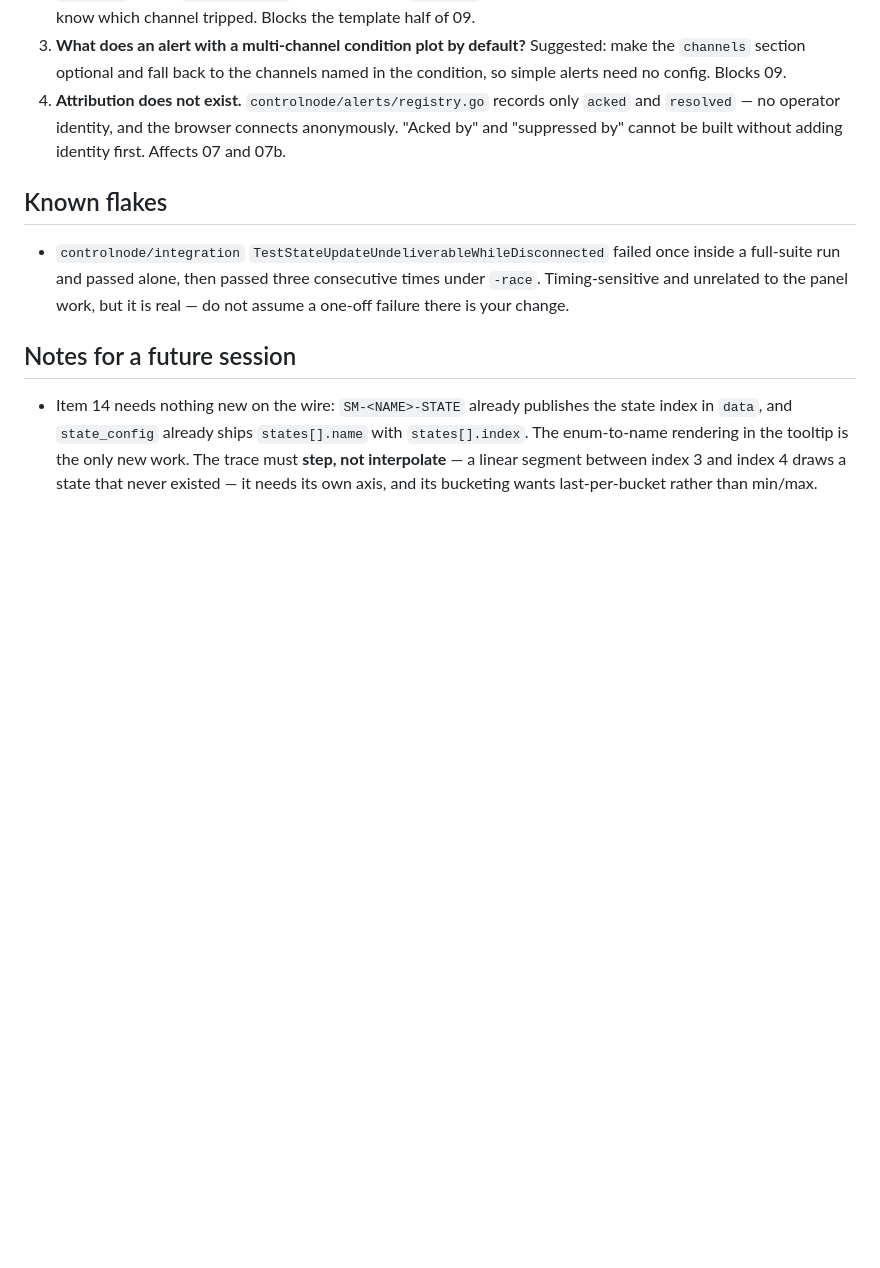
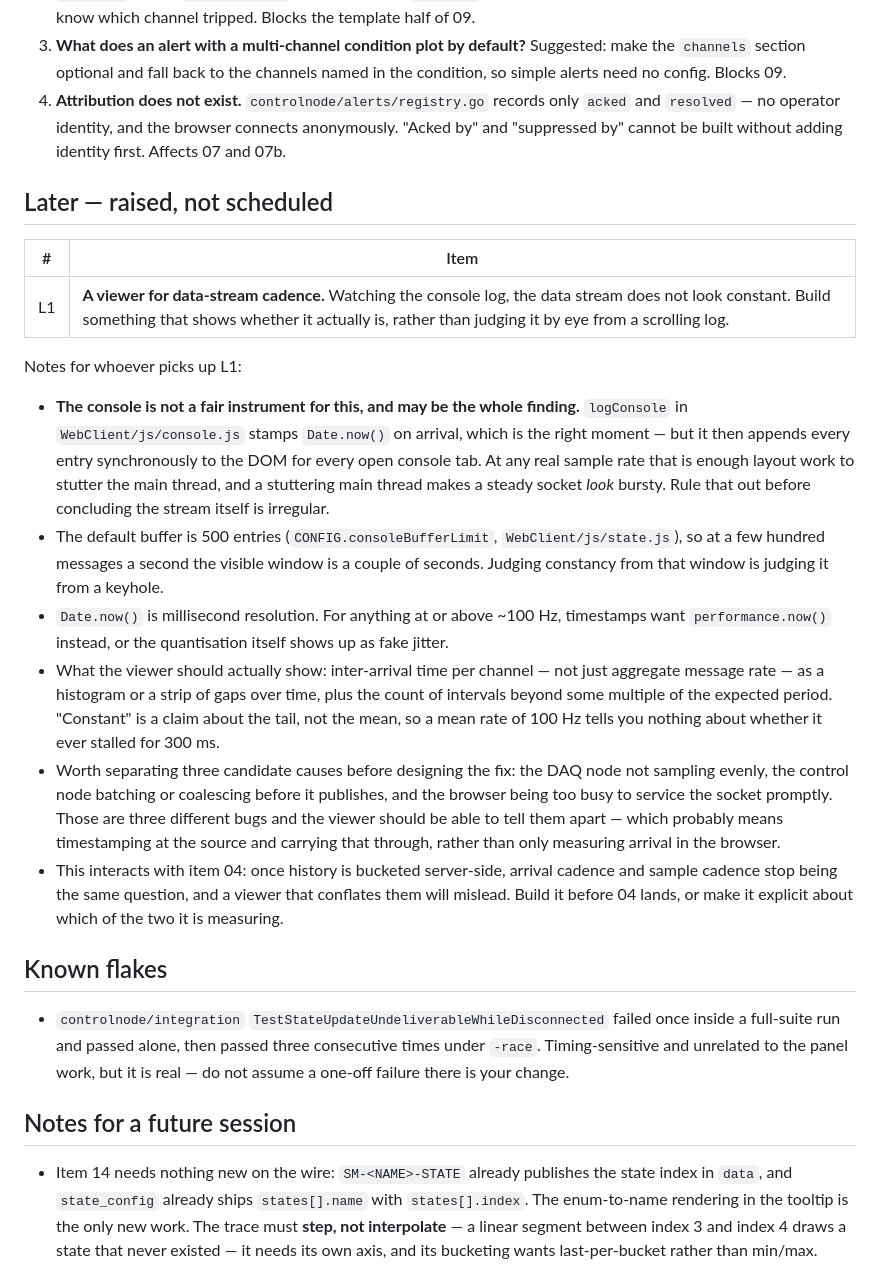
Before and after one commit to Miles-Holt/ERAU-RTC-Code, a Markdown page: docs/design/object-side-panel-worklog.md, the part around the change. GitHub-like rendering; blank space fills up the shorter version.

Commit message:
docs: log a data-stream cadence viewer as future work
Raised from the console log not looking constant. Records what the
viewer needs to measure, and the reasons the console itself is a poor
instrument for the question.

Co-Authored-By: Claude Opus 5 <noreply@anthropic.com>
Claude-Session: https://claude.ai/code/session_01XgXNQ7MUYh5u2WKK8CLjmW

```diff
--- a/docs/design/object-side-panel-worklog.md
+++ b/docs/design/object-side-panel-worklog.md
@@ -119,6 +119,43 @@ Raised but not answered. Each blocks part of an item.
    anonymously. "Acked by" and "suppressed by" cannot be built without adding
    identity first. Affects 07 and 07b.
 
+## Later — raised, not scheduled
+
+| # | Item |
+|---|------|
+| L1 | **A viewer for data-stream cadence.** Watching the console log, the data stream does not look constant. Build something that shows whether it actually is, rather than judging it by eye from a scrolling log. |
+
+Notes for whoever picks up L1:
+
+- **The console is not a fair instrument for this, and may be the whole finding.**
+  `logConsole` in `WebClient/js/console.js` stamps `Date.now()` on arrival, which
+  is the right moment — but it then appends every entry synchronously to the DOM
+  for every open console tab. At any real sample rate that is enough layout work
+  to stutter the main thread, and a stuttering main thread makes a steady socket
+  *look* bursty. Rule that out before concluding the stream itself is irregular.
+- The default buffer is 500 entries (`CONFIG.consoleBufferLimit`,
+  `WebClient/js/state.js`), so at a few hundred messages a second the visible
+  window is a couple of seconds. Judging constancy from that window is judging it
+  from a keyhole.
+- `Date.now()` is millisecond resolution. For anything at or above ~100 Hz,
+  timestamps want `performance.now()` instead, or the quantisation itself shows up
+  as fake jitter.
+- What the viewer should actually show: inter-arrival time per channel — not just
+  aggregate message rate — as a histogram or a strip of gaps over time, plus the
+  count of intervals beyond some multiple of the expected period. "Constant" is a
+  claim about the tail, not the mean, so a mean rate of 100 Hz tells you nothing
+  about whether it ever stalled for 300 ms.
+- Worth separating three candidate causes before designing the fix: the DAQ node
+  not sampling evenly, the control node batching or coalescing before it
+  publishes, and the browser being too busy to service the socket promptly. Those
+  are three different bugs and the viewer should be able to tell them apart —
+  which probably means timestamping at the source and carrying that through,
+  rather than only measuring arrival in the browser.
+- This interacts with item 04: once history is bucketed server-side, arrival
+  cadence and sample cadence stop being the same question, and a viewer that
+  conflates them will mislead. Build it before 04 lands, or make it explicit
+  about which of the two it is measuring.
+
 ## Known flakes
 
 - `controlnode/integration` `TestStateUpdateUndeliverableWhileDisconnected` failed
```
